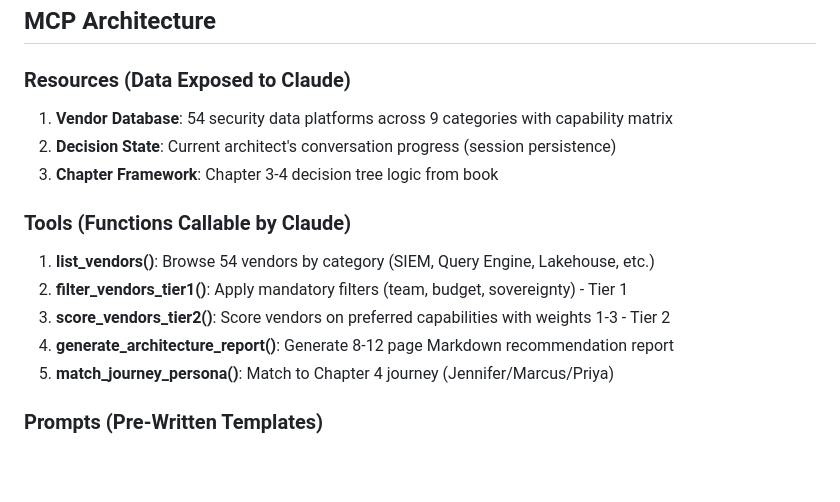
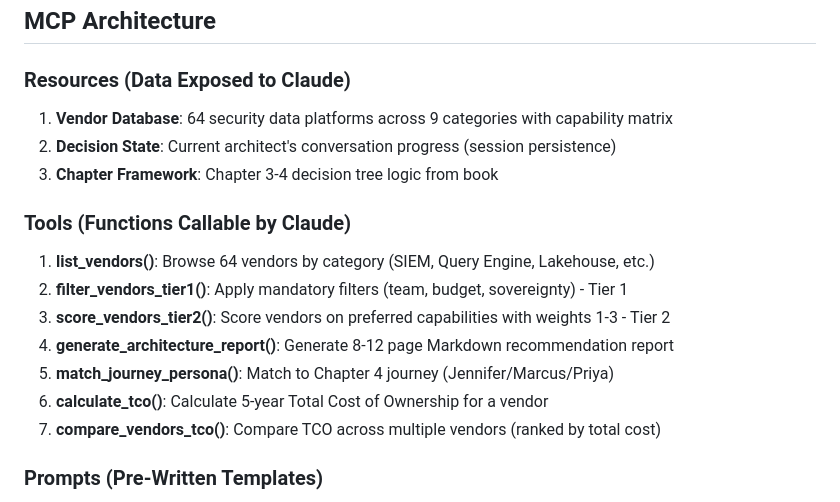
Before and after one commit to flying-coyote/security-architect-mcp-server, a Markdown page: README.md, the part around one of its changes. GitHub-like rendering; blank space fills up the shorter version.

```diff
--- a/README.md
+++ b/README.md
@@ -80,17 +80,19 @@ Let's continue with data sovereignty requirements..."
 
 ### Resources (Data Exposed to Claude)
 
-1. **Vendor Database**: 54 security data platforms across 9 categories with capability matrix
+1. **Vendor Database**: 64 security data platforms across 9 categories with capability matrix
 2. **Decision State**: Current architect's conversation progress (session persistence)
 3. **Chapter Framework**: Chapter 3-4 decision tree logic from book
 
 ### Tools (Functions Callable by Claude)
 
-1. **list_vendors()**: Browse 54 vendors by category (SIEM, Query Engine, Lakehouse, etc.)
+1. **list_vendors()**: Browse 64 vendors by category (SIEM, Query Engine, Lakehouse, etc.)
 2. **filter_vendors_tier1()**: Apply mandatory filters (team, budget, sovereignty) - Tier 1
 3. **score_vendors_tier2()**: Score vendors on preferred capabilities with weights 1-3 - Tier 2
 4. **generate_architecture_report()**: Generate 8-12 page Markdown recommendation report
 5. **match_journey_persona()**: Match to Chapter 4 journey (Jennifer/Marcus/Priya)
+6. **calculate_tco()**: Calculate 5-year Total Cost of Ownership for a vendor
+7. **compare_vendors_tco()**: Compare TCO across multiple vendors (ranked by total cost)
 
 ### Prompts (Pre-Written Templates)
 
```
Also changed, not shown: other parts of README.md (+34 -27 lines).
